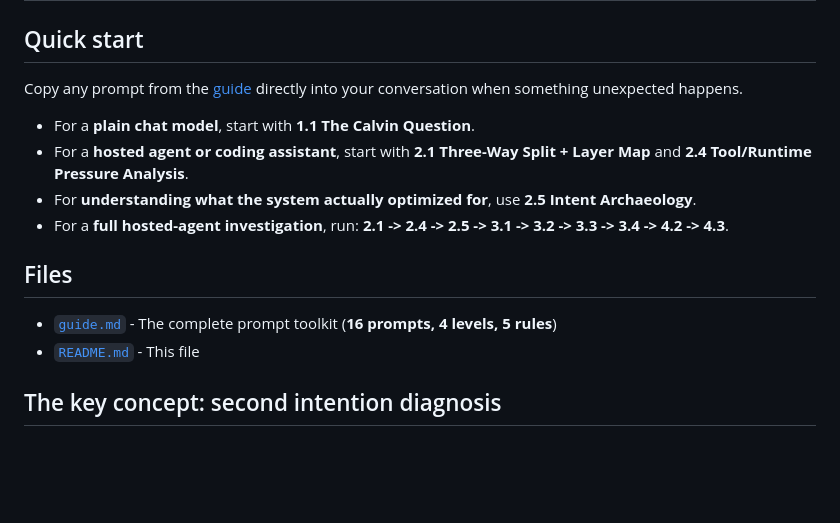
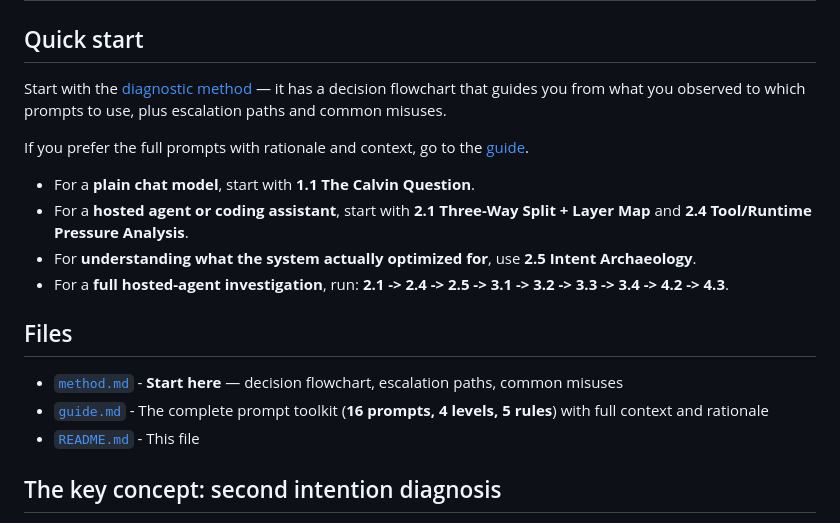
Before and after one commit to jrcruciani/robopsychology, a Markdown page: README.md, the part around the change. Drawn GitHub-style; blank space fills up the shorter version.

```diff
--- a/README.md
+++ b/README.md
@@ -110,7 +110,9 @@ Each Level 1 prompt is named after a pattern Asimov identified decades before LL
 
 ## Quick start
 
-Copy any prompt from the [guide](guide.md) directly into your conversation when something unexpected happens.
+Start with the [diagnostic method](method.md) — it has a decision flowchart that guides you from what you observed to which prompts to use, plus escalation paths and common misuses.
+
+If you prefer the full prompts with rationale and context, go to the [guide](guide.md).
 
 - For a **plain chat model**, start with **1.1 The Calvin Question**.
 - For a **hosted agent or coding assistant**, start with **2.1 Three-Way Split + Layer Map** and **2.4 Tool/Runtime Pressure Analysis**.
@@ -119,7 +121,8 @@ Copy any prompt from the [guide](guide.md) directly into your conversation when
 
 ## Files
 
-- [`guide.md`](guide.md) - The complete prompt toolkit (**16 prompts, 4 levels, 5 rules**)
+- [`method.md`](method.md) - **Start here** — decision flowchart, escalation paths, common misuses
+- [`guide.md`](guide.md) - The complete prompt toolkit (**16 prompts, 4 levels, 5 rules**) with full context and rationale
 - [`README.md`](README.md) - This file
 
 ## The key concept: second intention diagnosis
```
Also changed, not shown: guide.md (+1 -17 lines), method.md (added, +129 -0 lines).
